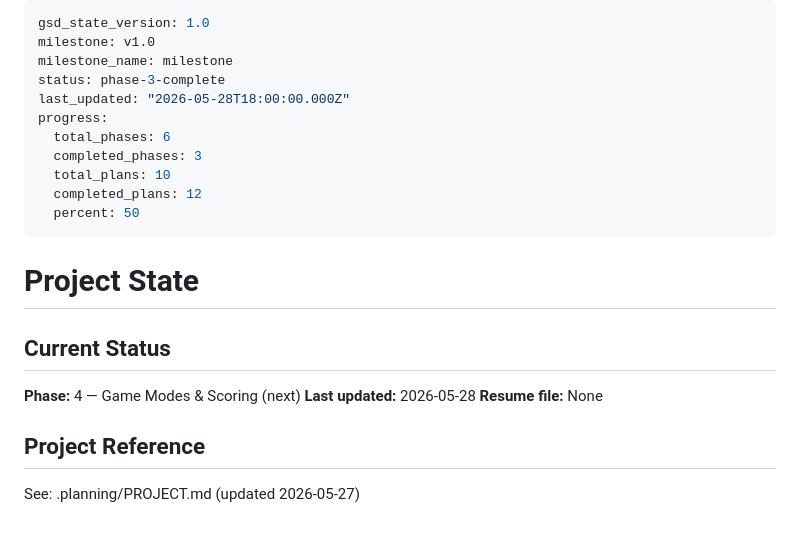
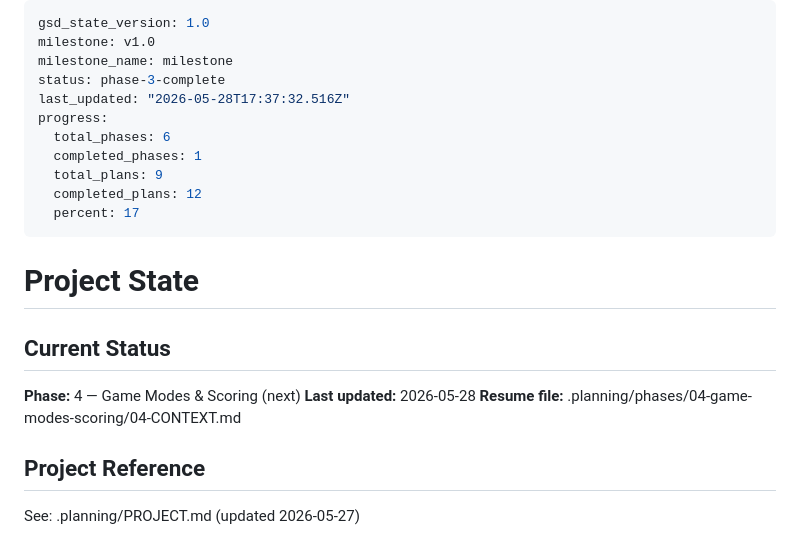
Before and after one commit to omerblecher/flags-round-the-world, a Markdown page: .planning/STATE.md, the part around the change. Drawn GitHub-style.

Commit message:
docs(state): record phase 4 context session

```diff
--- a/.planning/STATE.md
+++ b/.planning/STATE.md
@@ -3,13 +3,13 @@ gsd_state_version: 1.0
 milestone: v1.0
 milestone_name: milestone
 status: phase-3-complete
-last_updated: "2026-05-28T18:00:00.000Z"
+last_updated: "2026-05-28T17:37:32.516Z"
 progress:
   total_phases: 6
-  completed_phases: 3
-  total_plans: 10
+  completed_phases: 1
+  total_plans: 9
   completed_plans: 12
-  percent: 50
+  percent: 17
 ---
 
 # Project State
@@ -18,7 +18,7 @@ progress:
 
 **Phase:** 4 — Game Modes & Scoring (next)
 **Last updated:** 2026-05-28
-**Resume file:** None
+**Resume file:** .planning/phases/04-game-modes-scoring/04-CONTEXT.md
 
 ## Project Reference
 
```
